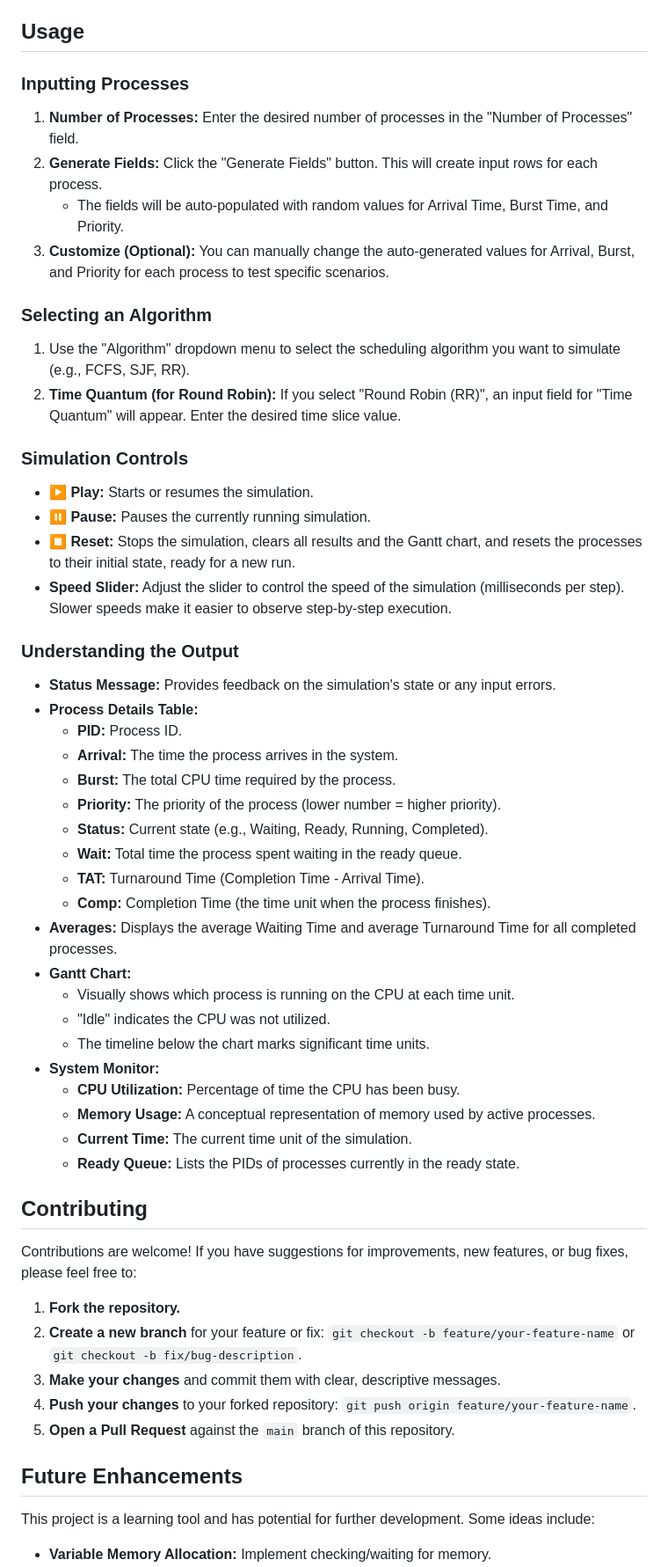
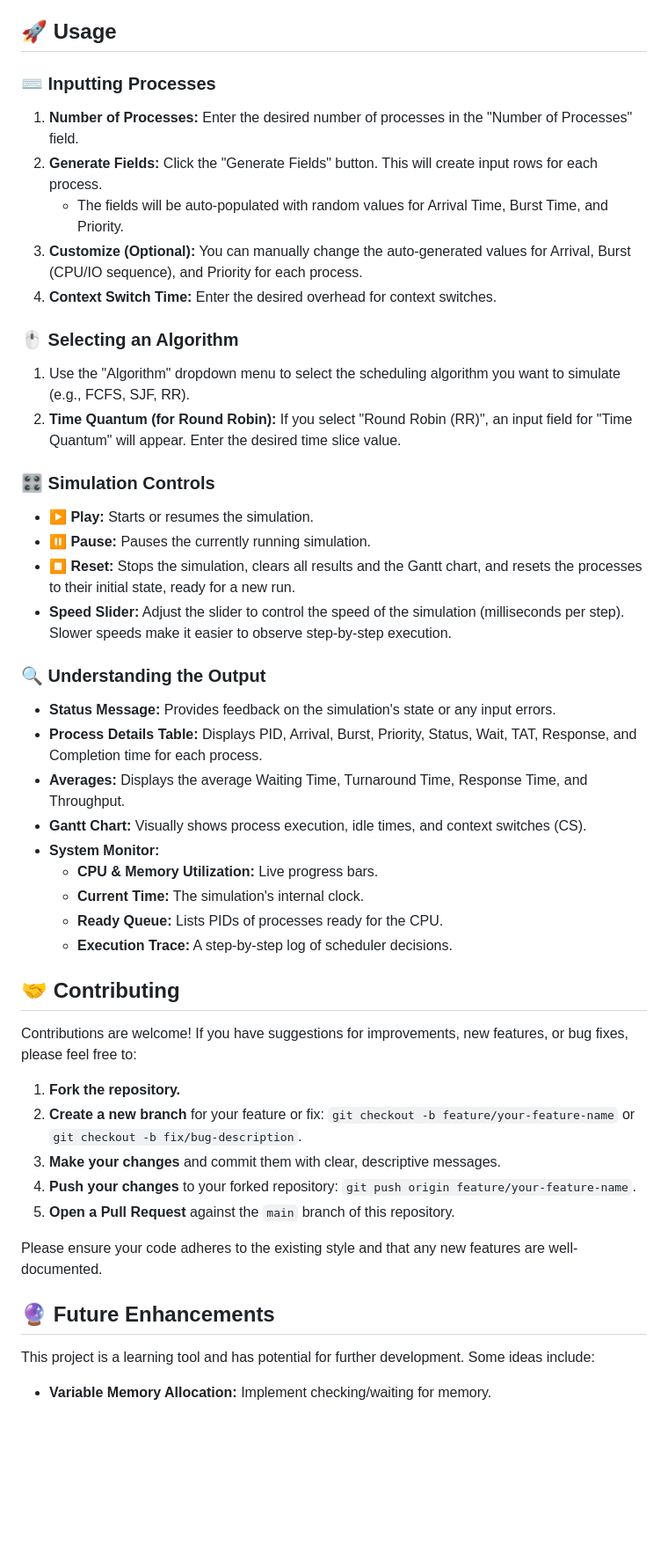
Before and after one commit to Sukhpreet7975/CPU-Scheduling-Algorithm-Simulator, a Markdown page: README.md, the part around one of its changes. Shown at 88% size. GitHub-like rendering; blank space fills up the shorter version.

```diff
--- a/README.md
+++ b/README.md
@@ -84,52 +94,41 @@ This project is a client-side application and requires no special installation s
         *   Python 2: `python -m SimpleHTTPServer`
         Then open `http://localhost:8000` (or the port specified) in your browser. Many code editors (like VS Code with the "Live Server" extension) also offer this functionality.
 
-## Usage
+## 🚀 Usage
 
-### Inputting Processes
+### ⌨️ Inputting Processes
 
 1.  **Number of Processes:** Enter the desired number of processes in the "Number of Processes" field.
 2.  **Generate Fields:** Click the "Generate Fields" button. This will create input rows for each process.
     *   The fields will be auto-populated with random values for Arrival Time, Burst Time, and Priority.
-3.  **Customize (Optional):** You can manually change the auto-generated values for Arrival, Burst, and Priority for each process to test specific scenarios.
+3.  **Customize (Optional):** You can manually change the auto-generated values for Arrival, Burst (CPU/IO sequence), and Priority for each process.
+4.  **Context Switch Time:** Enter the desired overhead for context switches.
 
-### Selecting an Algorithm
+### 🖱️ Selecting an Algorithm
 
 1.  Use the "Algorithm" dropdown menu to select the scheduling algorithm you want to simulate (e.g., FCFS, SJF, RR).
 2.  **Time Quantum (for Round Robin):** If you select "Round Robin (RR)", an input field for "Time Quantum" will appear. Enter the desired time slice value.
 
-### Simulation Controls
+### 🎛️ Simulation Controls
 
 *   **▶️ Play:** Starts or resumes the simulation.
 *   **⏸️ Pause:** Pauses the currently running simulation.
 *   **⏹️ Reset:** Stops the simulation, clears all results and the Gantt chart, and resets the processes to their initial state, ready for a new run.
 *   **Speed Slider:** Adjust the slider to control the speed of the simulation (milliseconds per step). Slower speeds make it easier to observe step-by-step execution.
 
-### Understanding the Output
+### 🔍 Understanding the Output
 
 *   **Status Message:** Provides feedback on the simulation's state or any input errors.
-*   **Process Details Table:**
-    *   **PID:** Process ID.
-    *   **Arrival:** The time the process arrives in the system.
-    *   **Burst:** The total CPU time required by the process.
-    *   **Priority:** The priority of the process (lower number = higher priority).
-    *   **Status:** Current state (e.g., Waiting, Ready, Running, Completed).
-    *   **Wait:** Total time the process spent waiting in the ready queue.
-    *   **TAT:** Turnaround Time (Completion Time - Arrival Time).
-    *   **Comp:** Completion Time (the time unit when the process finishes).
-*   **Averages:** Displays the average Waiting Time and average Turnaround Time for all completed processes.
-*   **Gantt Chart:**
-    *   Visually shows which process is running on the CPU at each time unit.
-    *   "Idle" indicates the CPU was not utilized.
-    *   The timeline below the chart marks significant time units.
+*   **Process Details Table:** Displays PID, Arrival, Burst, Priority, Status, Wait, TAT, Response, and Completion time for each process.
+*   **Averages:** Displays the average Waiting Time, Turnaround Time, Response Time, and Throughput.
+*   **Gantt Chart:** Visually shows process execution, idle times, and context switches (CS).
 *   **System Monitor:**
-    *   **CPU Utilization:** Percentage of time the CPU has been busy.
-    *   **Memory Usage:** A conceptual representation of memory used by active processes.
-    *   **Current Time:** The current time unit of the simulation.
-    *   **Ready Queue:** Lists the PIDs of processes currently in the ready state.
+    *   **CPU & Memory Utilization:** Live progress bars.
+    *   **Current Time:** The simulation's internal clock.
+    *   **Ready Queue:** Lists PIDs of processes ready for the CPU.
+    *   **Execution Trace:** A step-by-step log of scheduler decisions.
 
-
-## Contributing
+## 🤝 Contributing
 
 Contributions are welcome! If you have suggestions for improvements, new features, or bug fixes, please feel free to:
 
@@ -139,7 +138,9 @@ Contributions are welcome! If you have suggestions for improvements, new feature
 4.  **Push your changes** to your forked repository: `git push origin feature/your-feature-name`.
 5.  **Open a Pull Request** against the `main` branch of this repository.
 
-## Future Enhancements
+Please ensure your code adheres to the existing style and that any new features are well-documented.
+
+## 🔮 Future Enhancements
 
 This project is a learning tool and has potential for further development. Some ideas include:
 
```
Also changed, not shown: other parts of README.md (+44 -36 lines).
